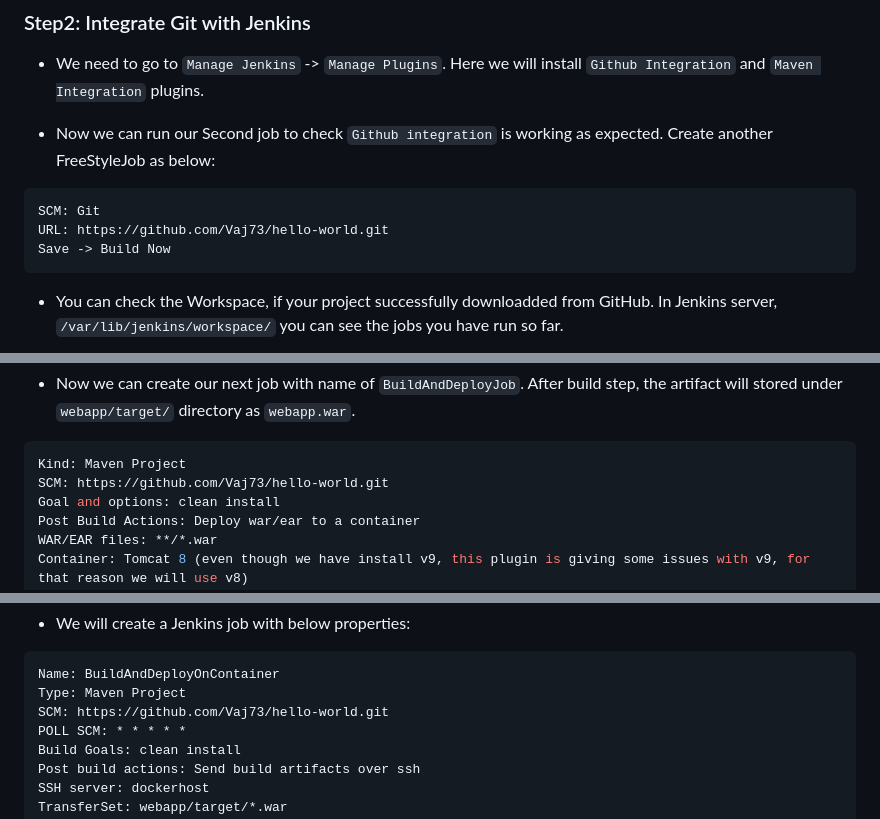
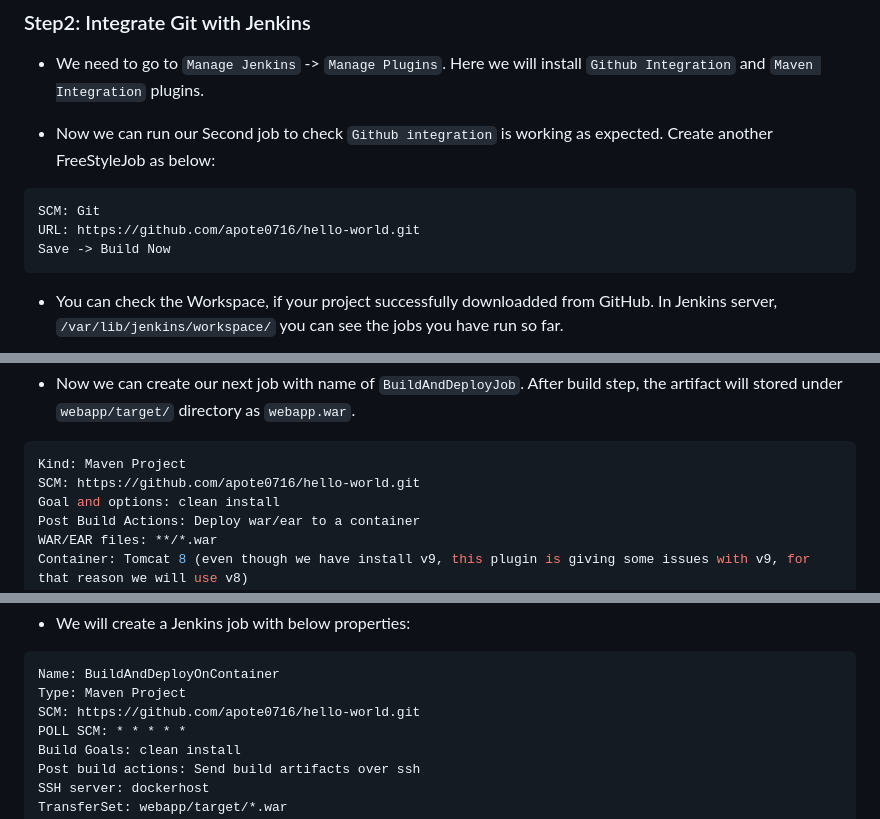
Before and after one commit to apote0716/AWS-DevOps-Projects, a Markdown page: CI-CD_Project_with_Jenkins-Docker-Ansible-Kubernetes/README.md, 3 parts joined by grey strips. Rendered like a GitHub page.

````diff
--- a/CI-CD_Project_with_Jenkins-Docker-Ansible-Kubernetes/README.md
+++ b/CI-CD_Project_with_Jenkins-Docker-Ansible-Kubernetes/README.md
@@ -56,7 +56,7 @@ echo "Hello World!"
 - Now we can run our Second job to check `Github integration` is working as expected. Create another FreeStyleJob as below:
 ```sh
 SCM: Git
-URL: https://github.com/Vaj73/hello-world.git
+URL: https://github.com/apote0716/hello-world.git
 Save -> Build Now
 ```
 
@@ -202,7 +202,7 @@ pwd: deployer
 - Now we can create our next job with name of `BuildAndDeployJob`. After build step, the artifact will stored under `webapp/target/` directory as `webapp.war`.
 ```sh
 Kind: Maven Project
-SCM: https://github.com/Vaj73/hello-world.git
+SCM: https://github.com/apote0716/hello-world.git
 Goal and options: clean install
 Post Build Actions: Deploy war/ear to a container
 WAR/EAR files: **/*.war
@@ -346,7 +346,7 @@ provide password
 ```sh
 Name: BuildAndDeployOnContainer
 Type: Maven Project
-SCM: https://github.com/Vaj73/hello-world.git
+SCM: https://github.com/apote0716/hello-world.git
 POLL SCM: * * * * *
 Build Goals: clean install
 Post build actions: Send build artifacts over ssh
````
Also changed, not shown: other parts of CI-CD_Project_with_Jenkins-Docker-Ansible-Kubernetes/README.md (+12 -12 lines).
